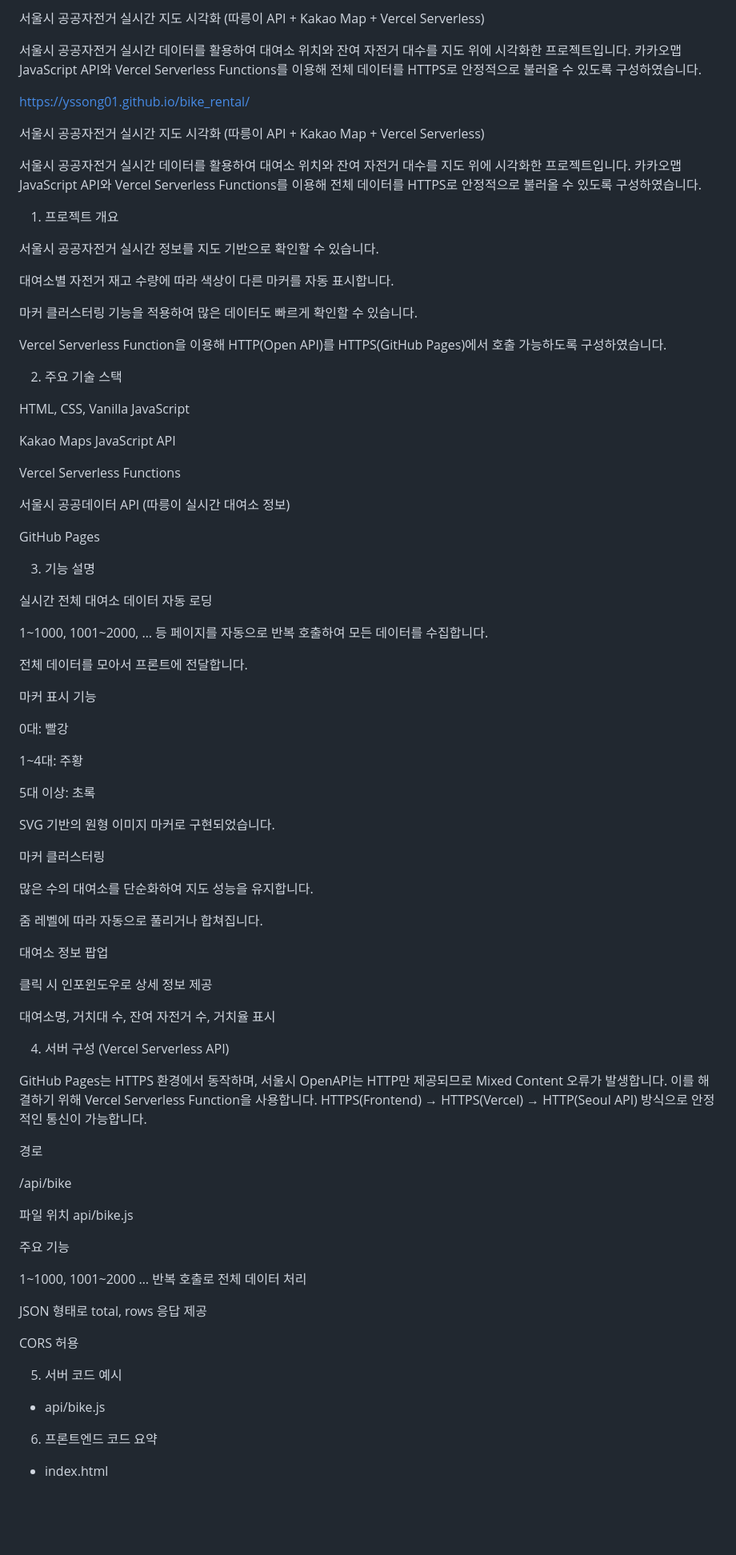
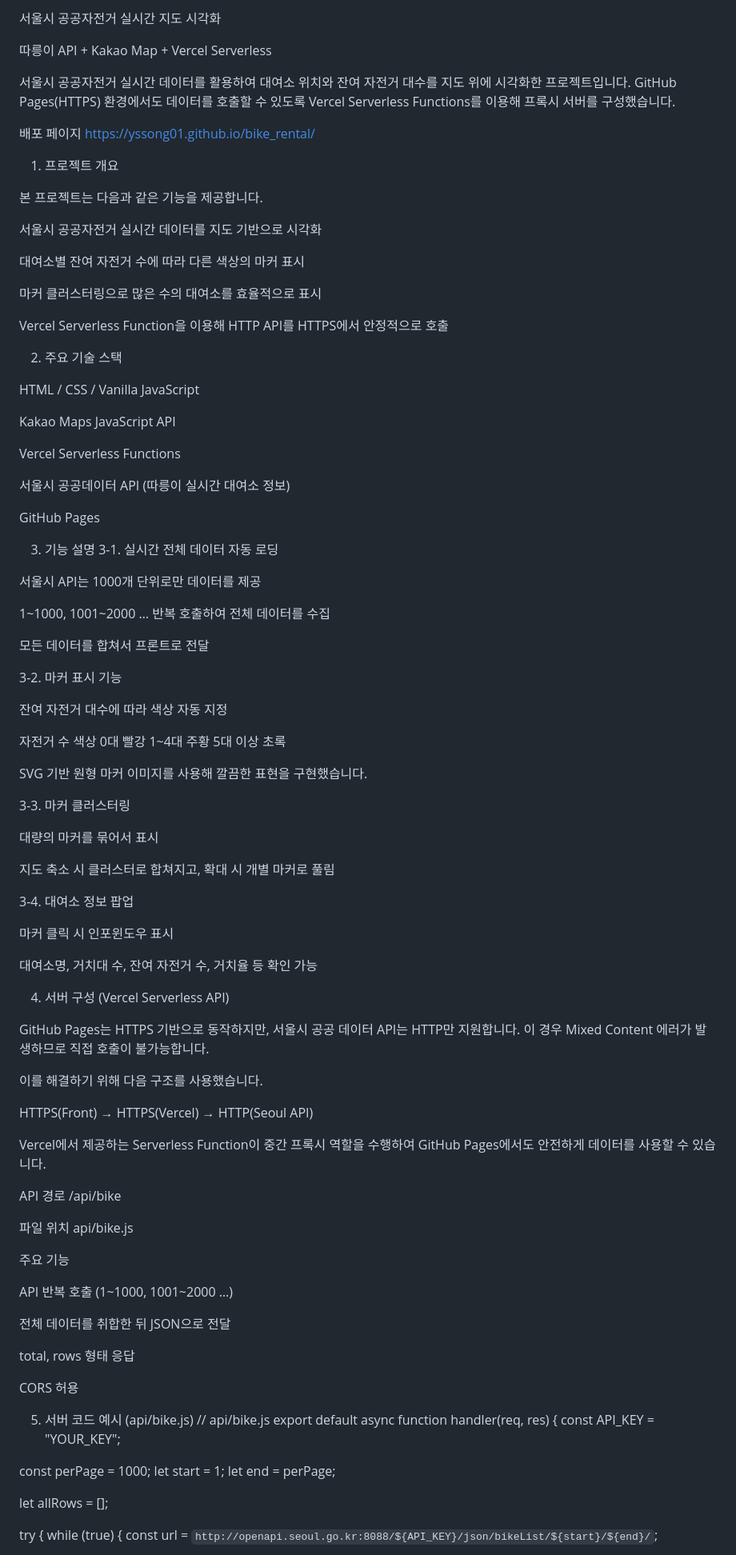
Before and after one commit to yssong01/bike_rental, a Markdown page: README.md, the part around the change printed below. Shown: that part at 80% size. Drawn GitHub-style; blank space fills up the shorter version.

```diff
--- a/README.md
+++ b/README.md
@@ -1,29 +1,28 @@
-서울시 공공자전거 실시간 지도 시각화 (따릉이 API + Kakao Map + Vercel Serverless)
+서울시 공공자전거 실시간 지도 시각화
+
+따릉이 API + Kakao Map + Vercel Serverless
 
 서울시 공공자전거 실시간 데이터를 활용하여 대여소 위치와 잔여 자전거 대수를 지도 위에 시각화한 프로젝트입니다.
-카카오맵 JavaScript API와 Vercel Serverless Functions를 이용해 전체 데이터를 HTTPS로 안정적으로 불러올 수 있도록 구성하였습니다.
+GitHub Pages(HTTPS) 환경에서도 데이터를 호출할 수 있도록 Vercel Serverless Functions를 이용해 프록시 서버를 구성했습니다.
 
+배포 페이지
 https://yssong01.github.io/bike_rental/
-
-
-서울시 공공자전거 실시간 지도 시각화 (따릉이 API + Kakao Map + Vercel Serverless)
-
-서울시 공공자전거 실시간 데이터를 활용하여 대여소 위치와 잔여 자전거 대수를 지도 위에 시각화한 프로젝트입니다.
-카카오맵 JavaScript API와 Vercel Serverless Functions를 이용해 전체 데이터를 HTTPS로 안정적으로 불러올 수 있도록 구성하였습니다.
 
 1. 프로젝트 개요
 
-서울시 공공자전거 실시간 정보를 지도 기반으로 확인할 수 있습니다.
+본 프로젝트는 다음과 같은 기능을 제공합니다.
 
-대여소별 자전거 재고 수량에 따라 색상이 다른 마커를 자동 표시합니다.
+서울시 공공자전거 실시간 데이터를 지도 기반으로 시각화
 
-마커 클러스터링 기능을 적용하여 많은 데이터도 빠르게 확인할 수 있습니다.
+대여소별 잔여 자전거 수에 따라 다른 색상의 마커 표시
 
-Vercel Serverless Function을 이용해 HTTP(Open API)를 HTTPS(GitHub Pages)에서 호출 가능하도록 구성하였습니다.
+마커 클러스터링으로 많은 수의 대여소를 효율적으로 표시
+
+Vercel Serverless Function을 이용해 HTTP API를 HTTPS에서 안정적으로 호출
 
 2. 주요 기술 스택
 
-HTML, CSS, Vanilla JavaScript
+HTML / CSS / Vanilla JavaScript
 
 Kakao Maps JavaScript API
 
@@ -34,42 +33,50 @@ Vercel Serverless Functions
 GitHub Pages
 
 3. 기능 설명
+3-1. 실시간 전체 데이터 자동 로딩
 
-실시간 전체 대여소 데이터 자동 로딩
+서울시 API는 1000개 단위로만 데이터를 제공
 
-1~1000, 1001~2000, … 등 페이지를 자동으로 반복 호출하여 모든 데이터를 수집합니다.
+1~1000, 1001~2000 … 반복 호출하여 전체 데이터를 수집
 
-전체 데이터를 모아서 프론트에 전달합니다.
+모든 데이터를 합쳐서 프론트로 전달
 
-마커 표시 기능
+3-2. 마커 표시 기능
 
-0대: 빨강
+잔여 자전거 대수에 따라 색상 자동 지정
 
-1~4대: 주황
+자전거 수	색상
+0대	빨강
+1~4대	주황
+5대 이상	초록
 
-5대 이상: 초록
+SVG 기반 원형 마커 이미지를 사용해 깔끔한 표현을 구현했습니다.
 
-SVG 기반의 원형 이미지 마커로 구현되었습니다.
+3-3. 마커 클러스터링
 
-마커 클러스터링
+대량의 마커를 묶어서 표시
 
-많은 수의 대여소를 단순화하여 지도 성능을 유지합니다.
+지도 축소 시 클러스터로 합쳐지고, 확대 시 개별 마커로 풀림
 
-줌 레벨에 따라 자동으로 풀리거나 합쳐집니다.
+3-4. 대여소 정보 팝업
 
-대여소 정보 팝업
+마커 클릭 시 인포윈도우 표시
 
-클릭 시 인포윈도우로 상세 정보 제공
-
-대여소명, 거치대 수, 잔여 자전거 수, 거치율 표시
+대여소명, 거치대 수, 잔여 자전거 수, 거치율 등 확인 가능
 
 4. 서버 구성 (Vercel Serverless API)
 
-GitHub Pages는 HTTPS 환경에서 동작하며, 서울시 OpenAPI는 HTTP만 제공되므로 Mixed Content 오류가 발생합니다. 이를 해결하기 위해 Vercel Serverless Function을 사용합니다.
-HTTPS(Frontend) → HTTPS(Vercel) → HTTP(Seoul API) 방식으로 안정적인 통신이 가능합니다.
+GitHub Pages는 HTTPS 기반으로 동작하지만, 서울시 공공 데이터 API는 HTTP만 지원합니다.
+이 경우 Mixed Content 에러가 발생하므로 직접 호출이 불가능합니다.
 
-경로
+이를 해결하기 위해 다음 구조를 사용했습니다.
 
+HTTPS(Front) → HTTPS(Vercel) → HTTP(Seoul API)
+
+Vercel에서 제공하는 Serverless Function이 중간 프록시 역할을 수행하여
+GitHub Pages에서도 안전하게 데이터를 사용할 수 있습니다.
+
+API 경로
 /api/bike
 
 파일 위치
@@ -77,17 +84,26 @@ api/bike.js
 
 주요 기능
 
-1~1000, 1001~2000 … 반복 호출로 전체 데이터 처리
+API 반복 호출 (1~1000, 1001~2000 …)
 
-JSON 형태로 total, rows 응답 제공
+전체 데이터를 취합한 뒤 JSON으로 전달
+
+total, rows 형태 응답
 
 CORS 허용
 
-5. 서버 코드 예시
+5. 서버 코드 예시 (api/bike.js)
+// api/bike.js
+export default async function handler(req, res) {
+  const API_KEY = "YOUR_KEY";
 
-- api/bike.js
+  const perPage = 1000;
+  let start = 1;
+  let end = perPage;
 
-6. 프론트엔드 코드 요약
+  let allRows = [];
 
-- index.html
+  try {
+    while (true) {
+      const url = `http://openapi.seoul.go.kr:8088/${API_KEY}/json/bikeList/${start}/${end}/`;
 
```
Also changed, not shown: other parts of README.md (+45 -21 lines).
